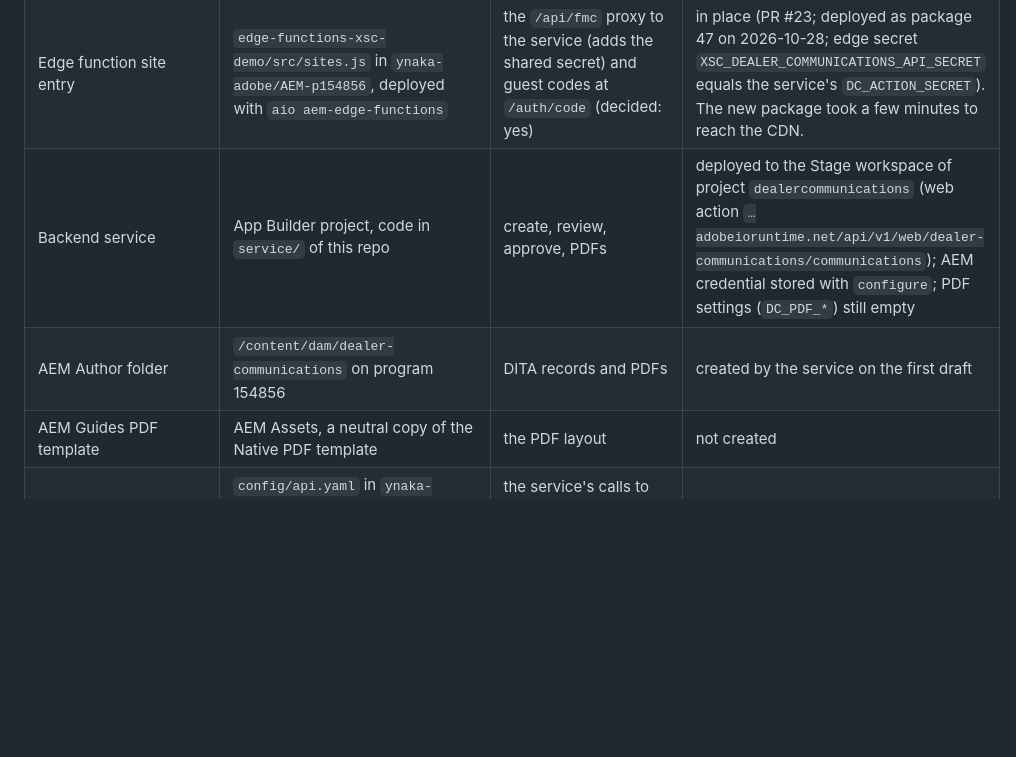
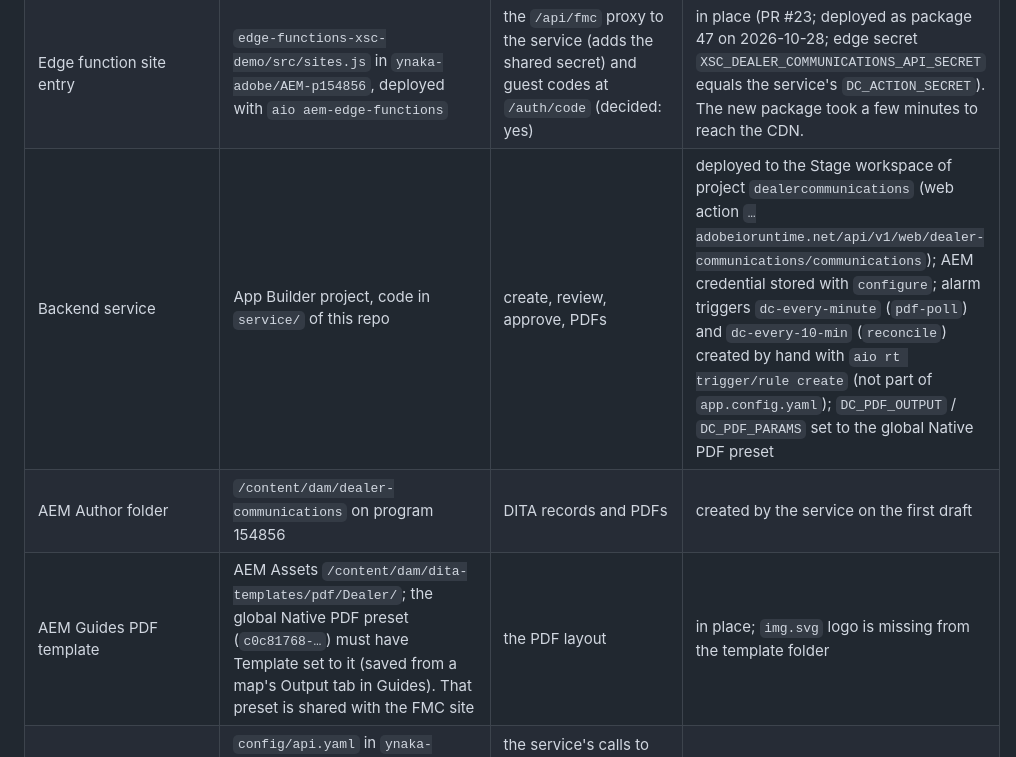
Before and after one commit to ynaka-adobe/dealer-communications, a Markdown page: docs/platform-dependencies.md, the part around the change. Rendered like a GitHub page; blank space fills up the shorter version.

Commit message:
Platform dependencies: alarm triggers, PDF preset settings and template status
Co-Authored-By: Claude Sonnet 5.5 <noreply@anthropic.com>

```diff
--- a/docs/platform-dependencies.md
+++ b/docs/platform-dependencies.md
@@ -12,9 +12,9 @@ Run `service/bin/check-site` to test what can be tested from outside.
 | Domain `dealer-communications.ynaka-adobe.com` | Cloud Manager (SSL Certificates, Domain Mappings) plus DNS | the custom domain | in place (answers 200 on 2026-10-28) |
 | CDN route to the edge function | `config-eds/cdn.yaml` in `ynaka-adobe/AEM-p154856`, deployed by config pipeline `60291285` | the edge function, for the API proxy and guest codes (decided: yes) | in place (AEM-p154856 PR #23, applied by the EDS config pipeline on 2026-10-28) |
 | Edge function site entry | `edge-functions-xsc-demo/src/sites.js` in `ynaka-adobe/AEM-p154856`, deployed with `aio aem-edge-functions` | the `/api/fmc` proxy to the service (adds the shared secret) and guest codes at `/auth/code` (decided: yes) | in place (PR #23; deployed as package 47 on 2026-10-28; edge secret `XSC_DEALER_COMMUNICATIONS_API_SECRET` equals the service's `DC_ACTION_SECRET`). The new package took a few minutes to reach the CDN. |
-| Backend service | App Builder project, code in `service/` of this repo | create, review, approve, PDFs | deployed to the Stage workspace of project `dealercommunications` (web action `…adobeioruntime.net/api/v1/web/dealer-communications/communications`); AEM credential stored with `configure`; PDF settings (`DC_PDF_*`) still empty |
+| Backend service | App Builder project, code in `service/` of this repo | create, review, approve, PDFs | deployed to the Stage workspace of project `dealercommunications` (web action `…adobeioruntime.net/api/v1/web/dealer-communications/communications`); AEM credential stored with `configure`; alarm triggers `dc-every-minute` (`pdf-poll`) and `dc-every-10-min` (`reconcile`) created by hand with `aio rt trigger/rule create` (not part of `app.config.yaml`); `DC_PDF_OUTPUT` / `DC_PDF_PARAMS` set to the global Native PDF preset |
 | AEM Author folder | `/content/dam/dealer-communications` on program 154856 | DITA records and PDFs | created by the service on the first draft |
-| AEM Guides PDF template | AEM Assets, a neutral copy of the Native PDF template | the PDF layout | not created |
+| AEM Guides PDF template | AEM Assets `/content/dam/dita-templates/pdf/Dealer/`; the global Native PDF preset (`c0c81768-…`) must have Template set to it (saved from a map's Output tab in Guides). That preset is shared with the FMC site | the PDF layout | in place; `img.svg` logo is missing from the template folder |
 | AEM Author API allowlist | `config/api.yaml` in `ynaka-adobe/AEM-p154856`, applied by the **AEM Config** pipeline (Cloud Manager, config location `/config`, environments 1944904 and 1944736) | the service's calls to AEM Author (the client ID of the `dealercommunications` OAuth credential must be listed) | in place; a new credential needs its client ID added and the pipeline run again |
 | AEM product profile | Admin Console, Author profiles for program 154856 environment 1944736, attached to the credential's AEM Assets Author API | the service's access to Author | in place |
 | Analytics | report suite `acsmarketingdealernotification` (shared with the FMC demo) | page and event hits | configured in `scripts/analytics-config.js` |
```
